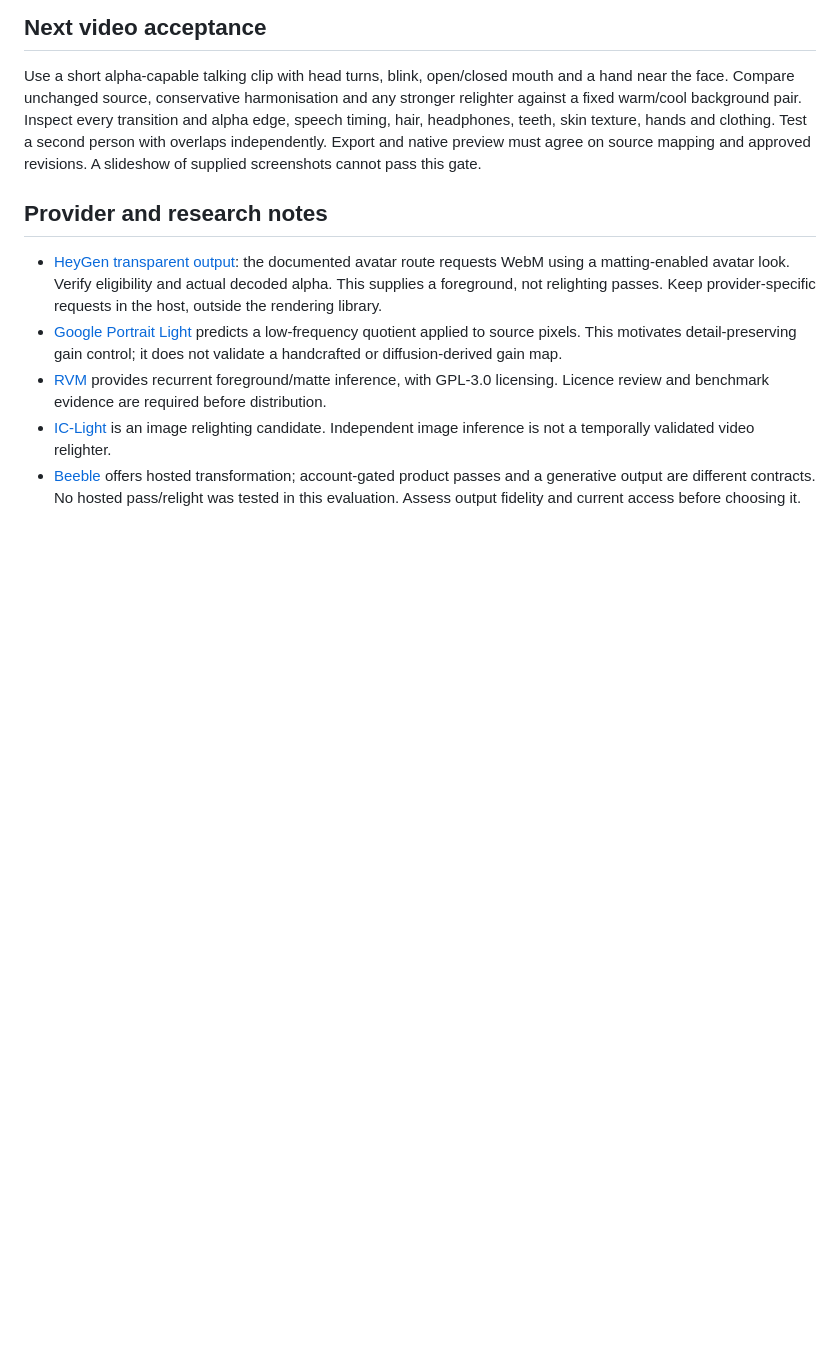
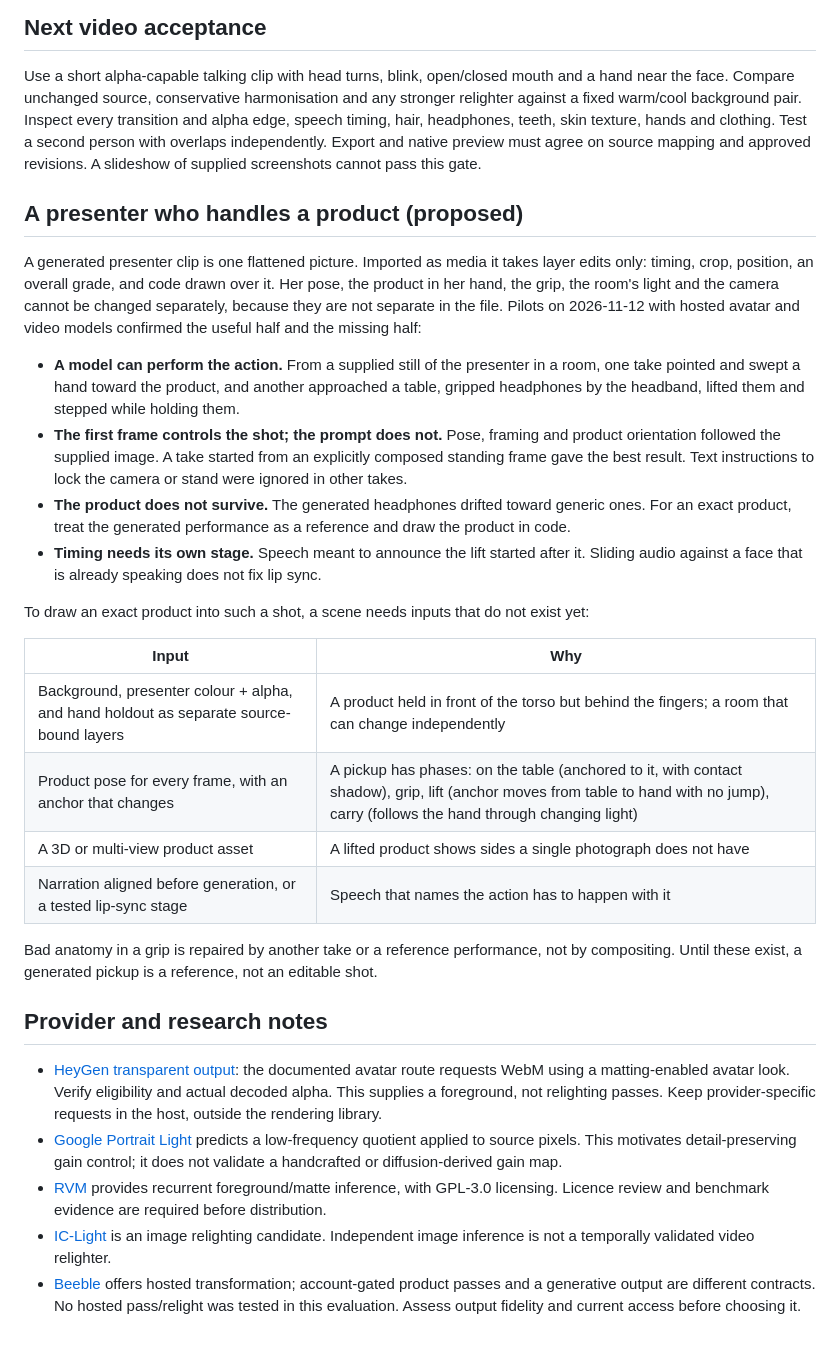
Before and after one commit to Stitchable-ai/editable-frames, a Markdown page: docs/avatar-lighting.md, the part around the change. GitHub-like rendering; blank space fills up the shorter version.

Commit message:
Docs: product photographs versus models, and presenters handling products
From trials on 2026-11-12:

- Lighting: an official product photograph keeps exact branding but can
  only be colour-matched; its highlights are baked in and turn with the
  image. A 3D model responds to moving light only as well as its
  materials allow; two phone models were too flat for close-ups. Notes on
  grading a case but not its display, explicit downsampling, and
  environment strength washing out metal.
- Overlap: object-id passes at 35 crossing poses of two moving copies
  found no wrong ordering; axis-aligned boxes reported collisions a tight
  footprint ruled out.
- Presenters: a generated presenter can point at, pick up and carry a
  product, best from an explicit first frame, but the output is one
  flattened picture and the product is redrawn. Drawing the exact product
  needs separate background, presenter and hand layers, a product pose
  whose anchor moves from table to hand, a 3D or multi-view asset, and
  narration timed with the action. Proposed, not implemented.

Co-Authored-By: Claude Opus 5.5 <noreply@anthropic.com>

```diff
--- a/docs/avatar-lighting.md
+++ b/docs/avatar-lighting.md
@@ -39,6 +39,26 @@ Do not interpret zero background change, equal frame counts or deterministic out
 
 Use a short alpha-capable talking clip with head turns, blink, open/closed mouth and a hand near the face. Compare unchanged source, conservative harmonisation and any stronger relighter against a fixed warm/cool background pair. Inspect every transition and alpha edge, speech timing, hair, headphones, teeth, skin texture, hands and clothing. Test a second person with overlaps independently. Export and native preview must agree on source mapping and approved revisions. A slideshow of supplied screenshots cannot pass this gate.
 
+## A presenter who handles a product (proposed)
+
+A generated presenter clip is one flattened picture. Imported as media it takes layer edits only: timing, crop, position, an overall grade, and code drawn over it. Her pose, the product in her hand, the grip, the room's light and the camera cannot be changed separately, because they are not separate in the file. Pilots on 2026-11-12 with hosted avatar and video models confirmed the useful half and the missing half:
+
+- **A model can perform the action.** From a supplied still of the presenter in a room, one take pointed and swept a hand toward the product, and another approached a table, gripped headphones by the headband, lifted them and stepped while holding them.
+- **The first frame controls the shot; the prompt does not.** Pose, framing and product orientation followed the supplied image. A take started from an explicitly composed standing frame gave the best result. Text instructions to lock the camera or stand were ignored in other takes.
+- **The product does not survive.** The generated headphones drifted toward generic ones. For an exact product, treat the generated performance as a reference and draw the product in code.
+- **Timing needs its own stage.** Speech meant to announce the lift started after it. Sliding audio against a face that is already speaking does not fix lip sync.
+
+To draw an exact product into such a shot, a scene needs inputs that do not exist yet:
+
+| Input | Why |
+|---|---|
+| Background, presenter colour + alpha, and hand holdout as separate source-bound layers | A product held in front of the torso but behind the fingers; a room that can change independently |
+| Product pose for every frame, with an anchor that changes | A pickup has phases: on the table (anchored to it, with contact shadow), grip, lift (anchor moves from table to hand with no jump), carry (follows the hand through changing light) |
+| A 3D or multi-view product asset | A lifted product shows sides a single photograph does not have |
+| Narration aligned before generation, or a tested lip-sync stage | Speech that names the action has to happen with it |
+
+Bad anatomy in a grip is repaired by another take or a reference performance, not by compositing. Until these exist, a generated pickup is a reference, not an editable shot.
+
 ## Provider and research notes
 
 - [HeyGen transparent output](https://developers.heygen.com/transparent-background-videos): the documented avatar route requests WebM using a matting-enabled avatar look. Verify eligibility and actual decoded alpha. This supplies a foreground, not relighting passes. Keep provider-specific requests in the host, outside the rendering library.
```
Also changed, not shown: docs/lighting.md (+15 -0 lines).
